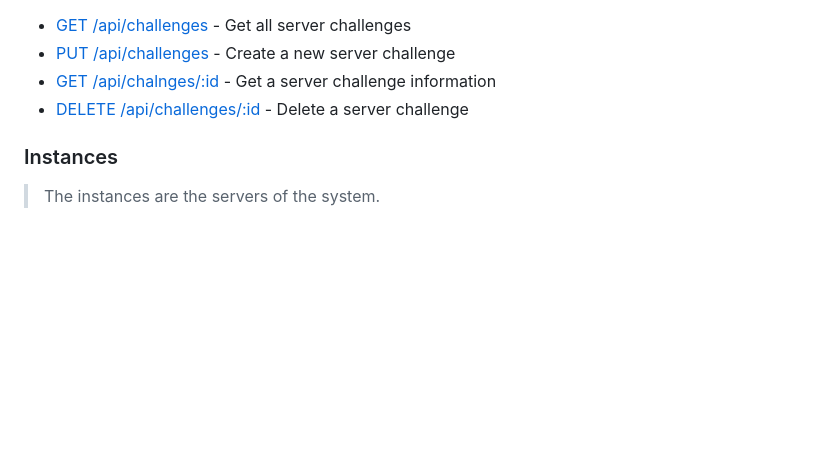
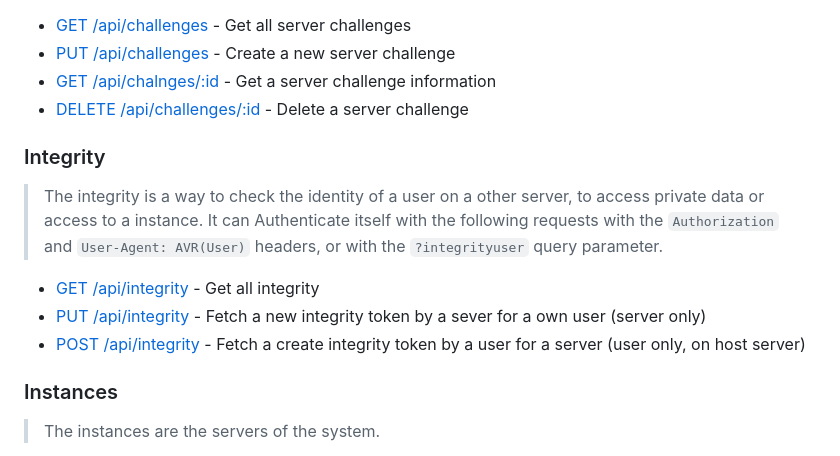
Before and after one commit to hactazoff/AVR-Reileta, a Markdown page: README.md, the part around the change. GitHub-like rendering; blank space fills up the shorter version.

Commit message:
add integrity in README

```diff
--- a/README.md
+++ b/README.md
@@ -159,6 +159,15 @@ It can Authenticate itself with the following requests with the `Authorization`
 - [GET /api/chalnges/:id](#get-apiserver-challengesid) - Get a server challenge information
 - [DELETE /api/challenges/:id](#delete-apiserver-challengesid) - Delete a server challenge
 
+### Integrity
+
+> The integrity is a way to check the identity of a user on a other server, to access private data or access to a instance.
+It can Authenticate itself with the following requests with the `Authorization` and `User-Agent: AVR(User)` headers, or with the `?integrityuser` query parameter.
+
+- [GET /api/integrity](#get-apiintegrity) - Get all integrity
+- [PUT /api/integrity](#put-apiintegrity) - Fetch a new integrity token by a sever for a own user (server only)
+- [POST /api/integrity](#post-apiintegrity) - Fetch a create integrity token by a user for a server (user only, on host server)
+
 ### Instances
 
 > The instances are the servers of the system.
```
